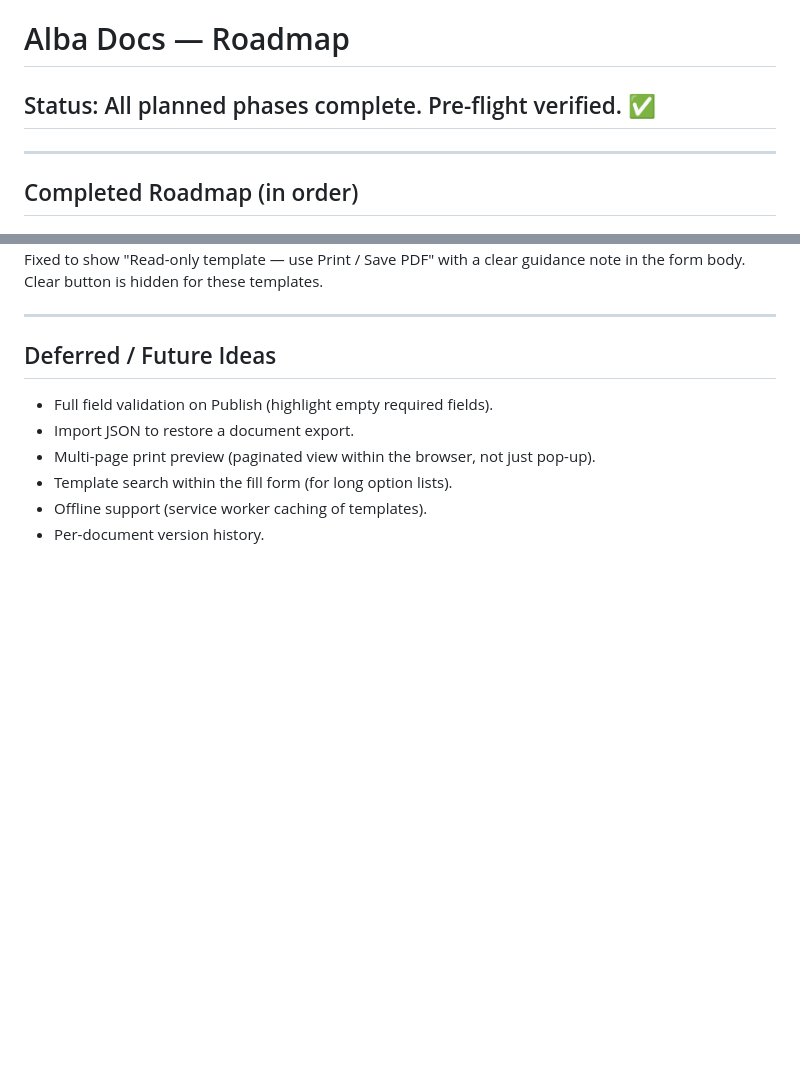
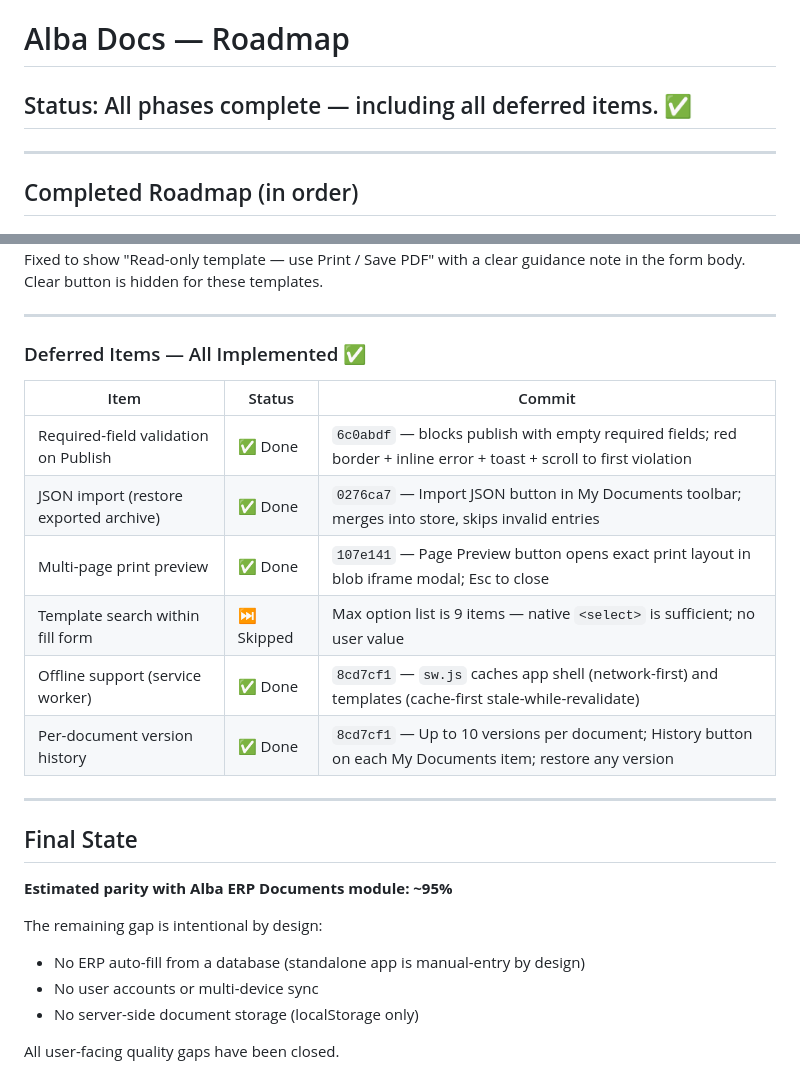
Before and after one commit to c6ktjyys4r-oss/documents, a Markdown page: ROADMAP_NEXT.md, 2 parts joined by grey strips. Rendered like a GitHub page; blank space fills up the shorter version.

Commit message:
docs: update ROADMAP_NEXT.md — all deferred items complete; estimated ~95% parity with Alba ERP

```diff
--- a/ROADMAP_NEXT.md
+++ b/ROADMAP_NEXT.md
@@ -1,6 +1,6 @@
 # Alba Docs — Roadmap
 
-## Status: All planned phases complete. Pre-flight verified. ✅
+## Status: All phases complete — including all deferred items. ✅
 
 ---
 
@@ -106,11 +106,26 @@ a clear guidance note in the form body. Clear button is hidden for these templat
 
 ---
 
-## Deferred / Future Ideas
+### Deferred Items — All Implemented ✅
 
-- Full field validation on Publish (highlight empty required fields).
-- Import JSON to restore a document export.
-- Multi-page print preview (paginated view within the browser, not just pop-up).
-- Template search within the fill form (for long option lists).
-- Offline support (service worker caching of templates).
-- Per-document version history.
+| Item | Status | Commit |
+|---|---|---|
+| Required-field validation on Publish | ✅ Done | `6c0abdf` — blocks publish with empty required fields; red border + inline error + toast + scroll to first violation |
+| JSON import (restore exported archive) | ✅ Done | `0276ca7` — Import JSON button in My Documents toolbar; merges into store, skips invalid entries |
+| Multi-page print preview | ✅ Done | `107e141` — Page Preview button opens exact print layout in blob iframe modal; Esc to close |
+| Template search within fill form | ⏭ Skipped | Max option list is 9 items — native `<select>` is sufficient; no user value |
+| Offline support (service worker) | ✅ Done | `8cd7cf1` — `sw.js` caches app shell (network-first) and templates (cache-first stale-while-revalidate) |
+| Per-document version history | ✅ Done | `8cd7cf1` — Up to 10 versions per document; History button on each My Documents item; restore any version |
+
+---
+
+## Final State
+
+**Estimated parity with Alba ERP Documents module: ~95%**
+
+The remaining gap is intentional by design:
+- No ERP auto-fill from a database (standalone app is manual-entry by design)
+- No user accounts or multi-device sync
+- No server-side document storage (localStorage only)
+
+All user-facing quality gaps have been closed.
```
